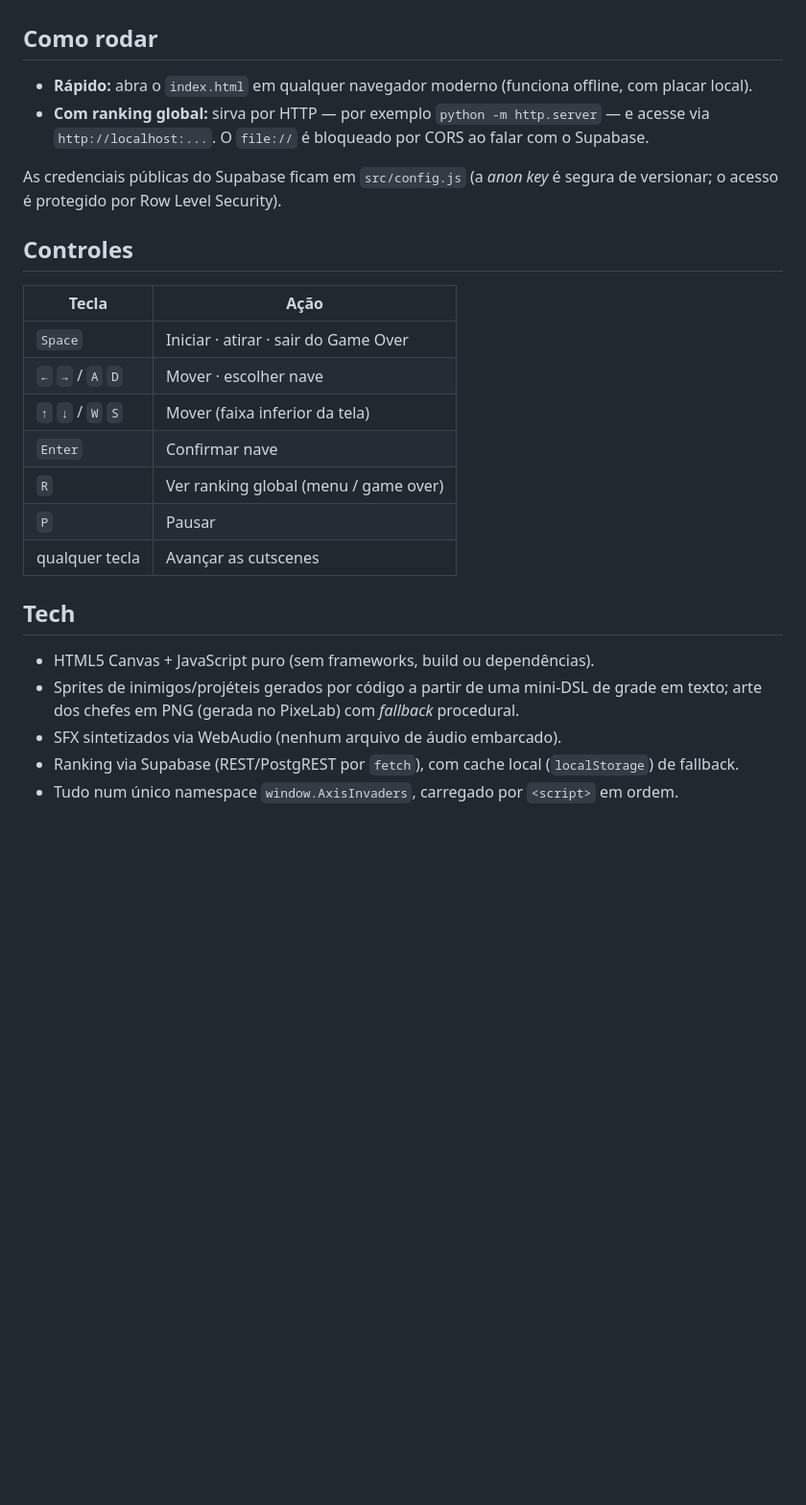
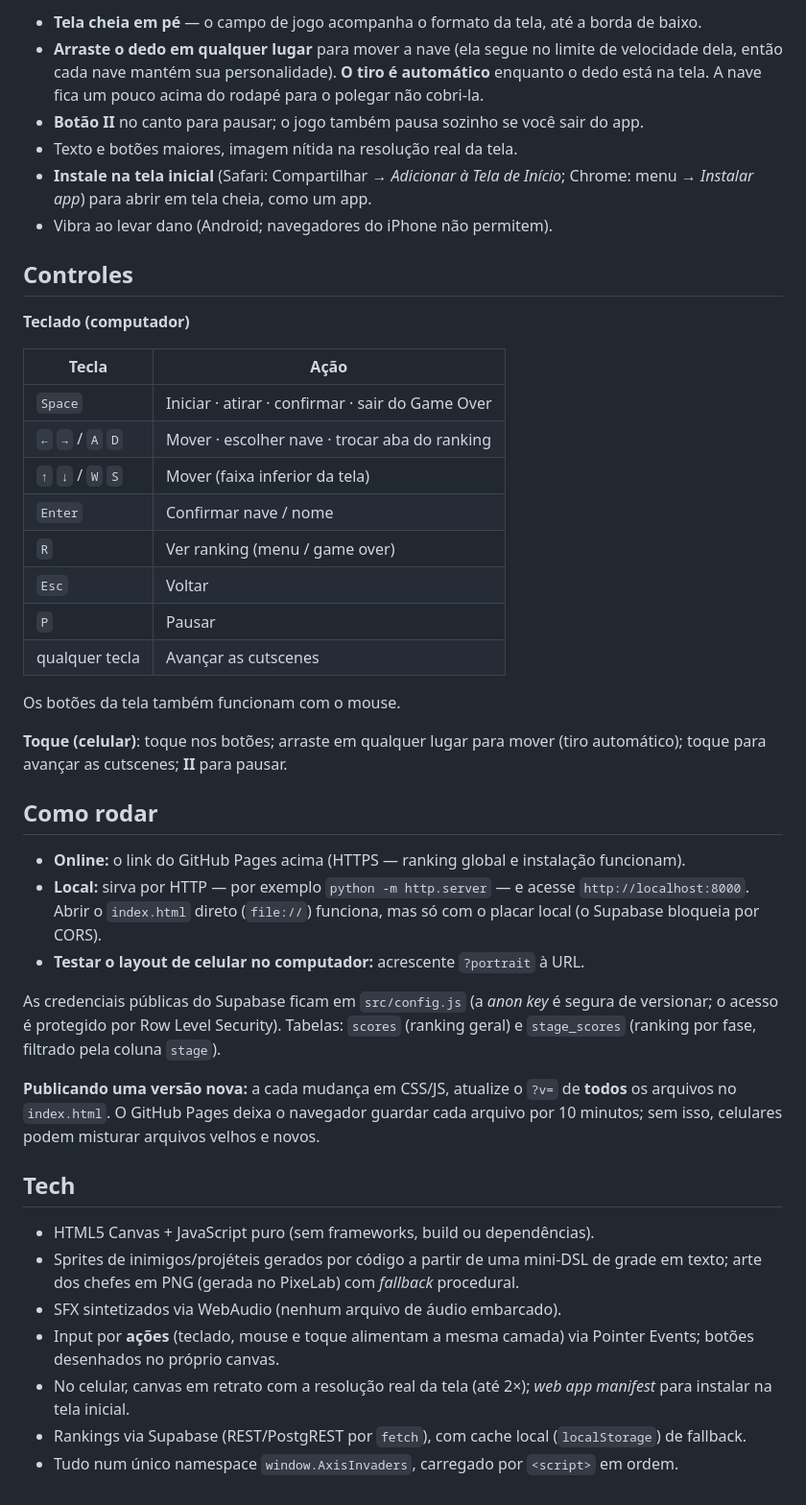
Before and after one commit to tiagosalviatto/axis-invaders, a Markdown page: README.md, the part around one of its changes. Shown at 96% size. Rendered like a GitHub page; blank space fills up the shorter version.

```diff
--- a/README.md
+++ b/README.md
@@ -48,25 +65,48 @@ registram seu nome**. Sem conexão, o jogo cai num placar local automaticamente.
+- **Tela cheia em pé** — o campo de jogo acompanha o formato da tela, até a borda de baixo.
+- **Arraste o dedo em qualquer lugar** para mover a nave (ela segue no limite de velocidade
+  dela, então cada nave mantém sua personalidade). **O tiro é automático** enquanto o dedo
+  está na tela. A nave fica um pouco acima do rodapé para o polegar não cobri-la.
+- **Botão II** no canto para pausar; o jogo também pausa sozinho se você sair do app.
+- Texto e botões maiores, imagem nítida na resolução real da tela.
+- **Instale na tela inicial** (Safari: Compartilhar → *Adicionar à Tela de Início*; Chrome:
+  menu → *Instalar app*) para abrir em tela cheia, como um app.
+- Vibra ao levar dano (Android; navegadores do iPhone não permitem).
+
+## Controles
+
+**Teclado (computador)**
+
+| Tecla                 | Ação                                         |
+|-----------------------|----------------------------------------------|
+| `Space`               | Iniciar · atirar · confirmar · sair do Game Over |
+| `←` `→` / `A` `D`     | Mover · escolher nave · trocar aba do ranking |
+| `↑` `↓` / `W` `S`     | Mover (faixa inferior da tela)               |
+| `Enter`               | Confirmar nave / nome                        |
+| `R`                   | Ver ranking (menu / game over)               |
+| `Esc`                 | Voltar                                       |
+| `P`                   | Pausar                                       |
+| qualquer tecla        | Avançar as cutscenes                         |
+
+Os botões da tela também funcionam com o mouse.
+
+**Toque (celular)**: toque nos botões; arraste em qualquer lugar para mover (tiro automático);
+toque para avançar as cutscenes; **II** para pausar.
 
 ## Como rodar
 
-- **Rápido:** abra o `index.html` em qualquer navegador moderno (funciona offline, com placar
-  local).
-- **Com ranking global:** sirva por HTTP — por exemplo `python -m http.server` — e acesse via
-  `http://localhost:...`. O `file://` é bloqueado por CORS ao falar com o Supabase.
+- **Online:** o link do GitHub Pages acima (HTTPS — ranking global e instalação funcionam).
+- **Local:** sirva por HTTP — por exemplo `python -m http.server` — e acesse
+  `http://localhost:8000`. Abrir o `index.html` direto (`file://`) funciona, mas só com o
+  placar local (o Supabase bloqueia por CORS).
+- **Testar o layout de celular no computador:** acrescente `?portrait` à URL.
 
 As credenciais públicas do Supabase ficam em `src/config.js` (a *anon key* é segura de
-versionar; o acesso é protegido por Row Level Security).
+versionar; o acesso é protegido por Row Level Security). Tabelas: `scores` (ranking geral) e
+`stage_scores` (ranking por fase, filtrado pela coluna `stage`).
 
-## Controles
-
-| Tecla                       | Ação                                  |
-|-----------------------------|---------------------------------------|
-| `Space`                     | Iniciar · atirar · sair do Game Over  |
-| `←` `→` / `A` `D`           | Mover · escolher nave                 |
-| `↑` `↓` / `W` `S`           | Mover (faixa inferior da tela)        |
-| `Enter`                     | Confirmar nave                        |
-| `R`                         | Ver ranking global (menu / game over) |
-| `P`                         | Pausar                                |
-| qualquer tecla              | Avançar as cutscenes                  |
+**Publicando uma versão nova:** a cada mudança em CSS/JS, atualize o `?v=` de **todos** os
+arquivos no `index.html`. O GitHub Pages deixa o navegador guardar cada arquivo por 10 minutos;
+sem isso, celulares podem misturar arquivos velhos e novos.
 
 ## Tech
 
@@ -74,6 +114,10 @@ versionar; o acesso é protegido por Row Level Security).
 - Sprites de inimigos/projéteis gerados por código a partir de uma mini-DSL de grade em texto;
   arte dos chefes em PNG (gerada no PixeLab) com *fallback* procedural.
 - SFX sintetizados via WebAudio (nenhum arquivo de áudio embarcado).
-- Ranking via Supabase (REST/PostgREST por `fetch`), com cache local (`localStorage`) de
+- Input por **ações** (teclado, mouse e toque alimentam a mesma camada) via Pointer Events;
+  botões desenhados no próprio canvas.
+- No celular, canvas em retrato com a resolução real da tela (até 2×); *web app manifest*
+  para instalar na tela inicial.
+- Rankings via Supabase (REST/PostgREST por `fetch`), com cache local (`localStorage`) de
   fallback.
 - Tudo num único namespace `window.AxisInvaders`, carregado por `<script>` em ordem.
```
Also changed, not shown: other parts of README.md (+31 -14 lines).
